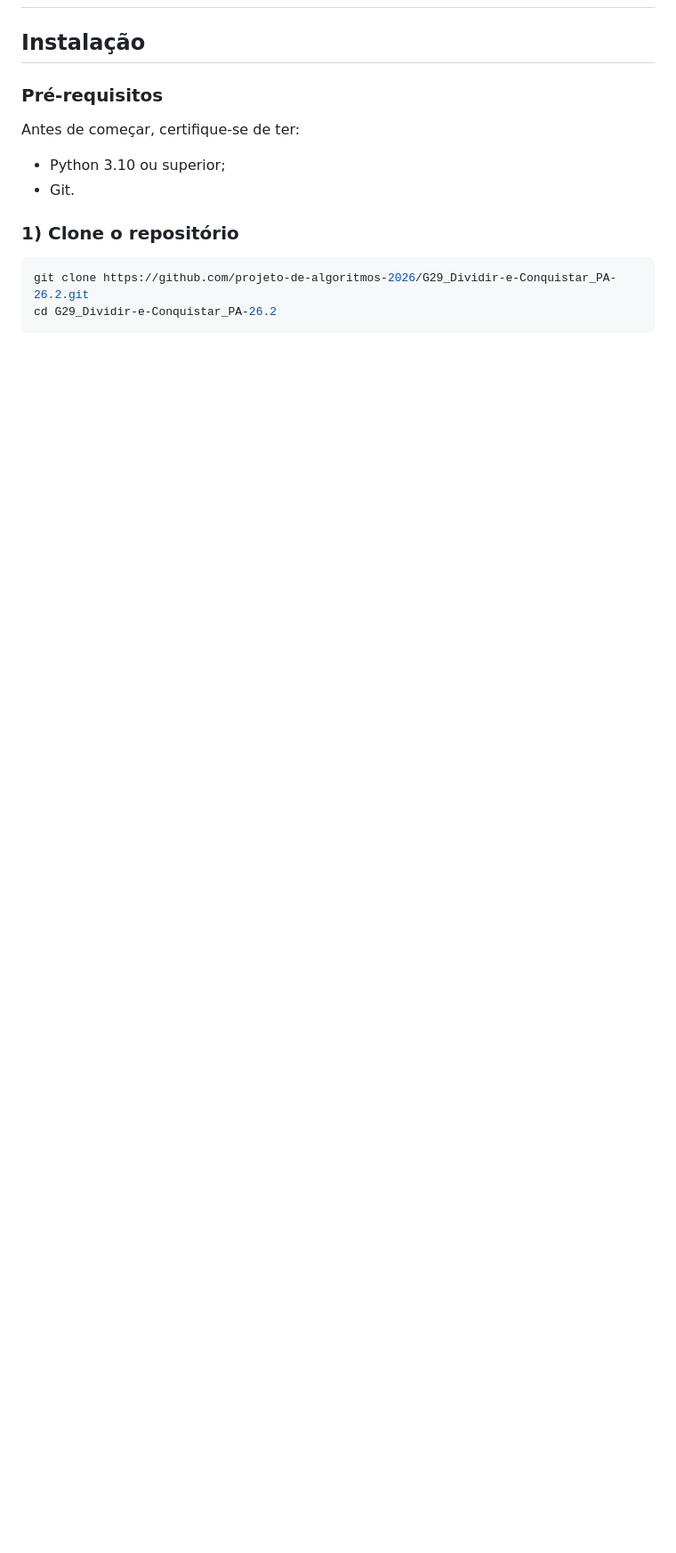
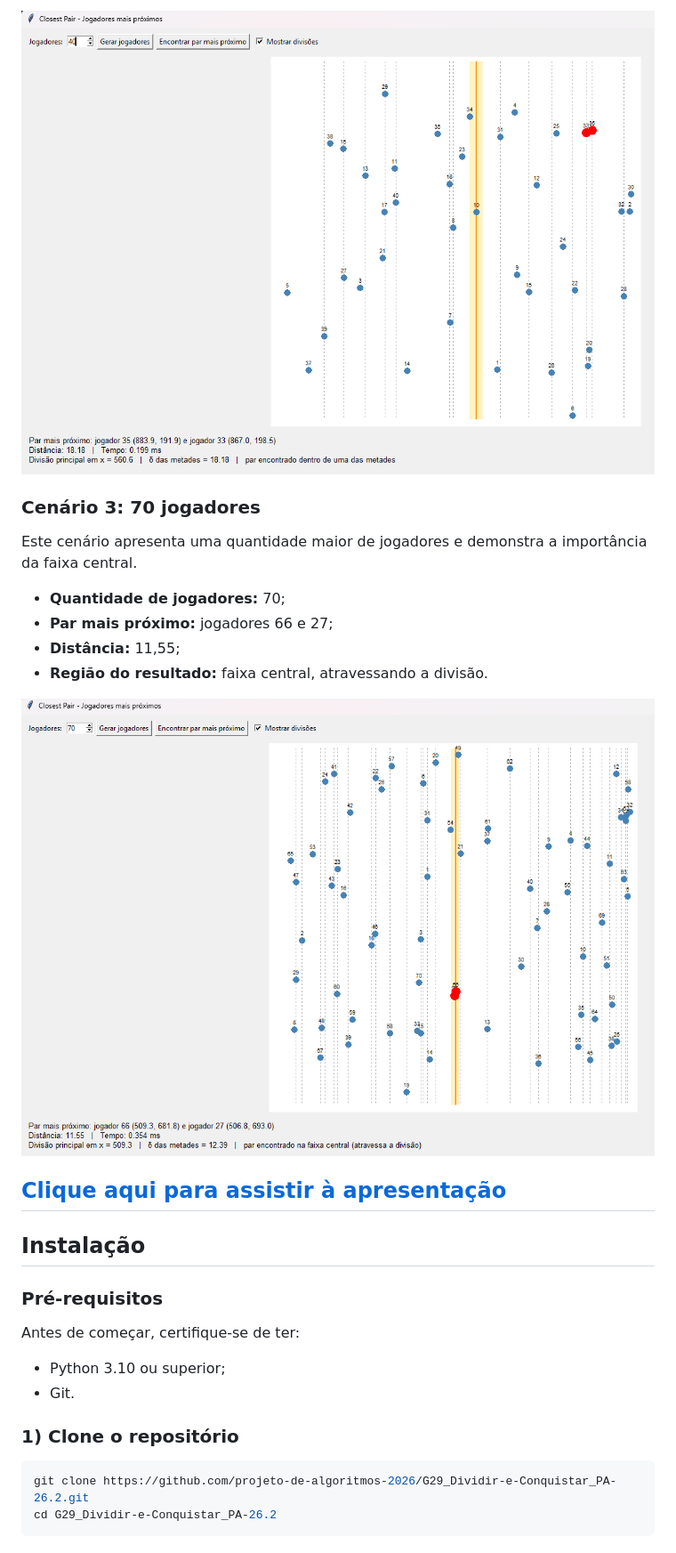
Before and after one commit to projeto-de-algoritmos-2026/G29_Dividir-e-Conquistar_PA-26.2, a Markdown page: README.md, the part around one of its changes. Shown at 89% size. Rendered like a GitHub page; pictures changed too: assets/exemplo-40-jogadores.png (added), assets/exemplo-70-jogadores.png (added); blank space fills up the shorter version.

Commit message:
docs: apresentação e exemplos de uso

```diff
--- a/README.md
+++ b/README.md
@@ -86,3 +103,17 @@ As capturas da versão final da interface serão adicionadas nesta seção.
+![Resultado com 40 jogadores](./assets/exemplo-40-jogadores.png)
+
+### Cenário 3: 70 jogadores
+
+Este cenário apresenta uma quantidade maior de jogadores e demonstra a importância da faixa central.
+
+- **Quantidade de jogadores:** 70;
+- **Par mais próximo:** jogadores 66 e 27;
+- **Distância:** 11,55;
+- **Região do resultado:** faixa central, atravessando a divisão.
+
+![Resultado com 70 jogadores](./assets/exemplo-70-jogadores.png)
+
+## [Clique aqui para assistir à apresentação](https://youtu.be/EoSLwD-H_dw)
 
 ## Instalação
 
```
Also changed, not shown: other parts of README.md (+19 -2 lines), assets/exemplo-6-jogadores.png (added), assets/tela-inicial.png (added).
